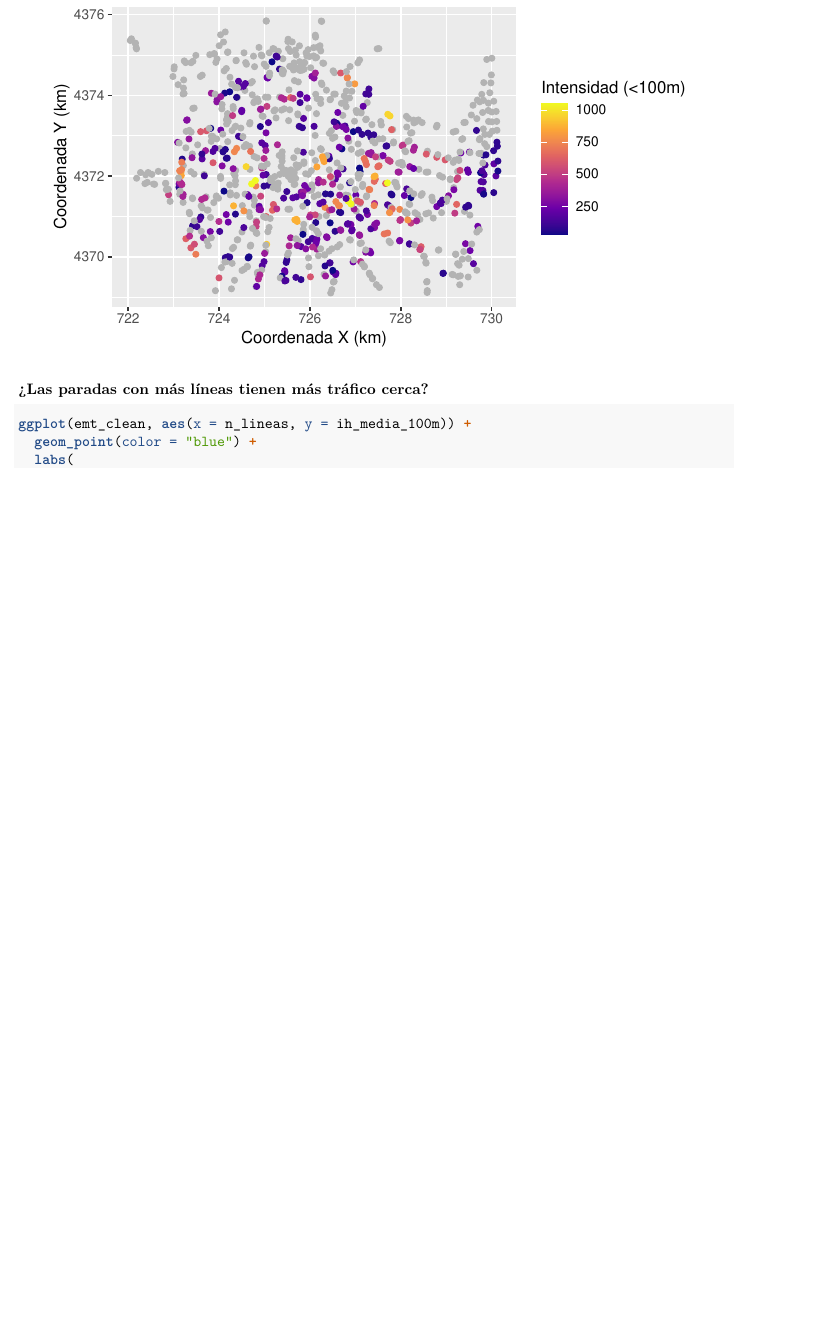
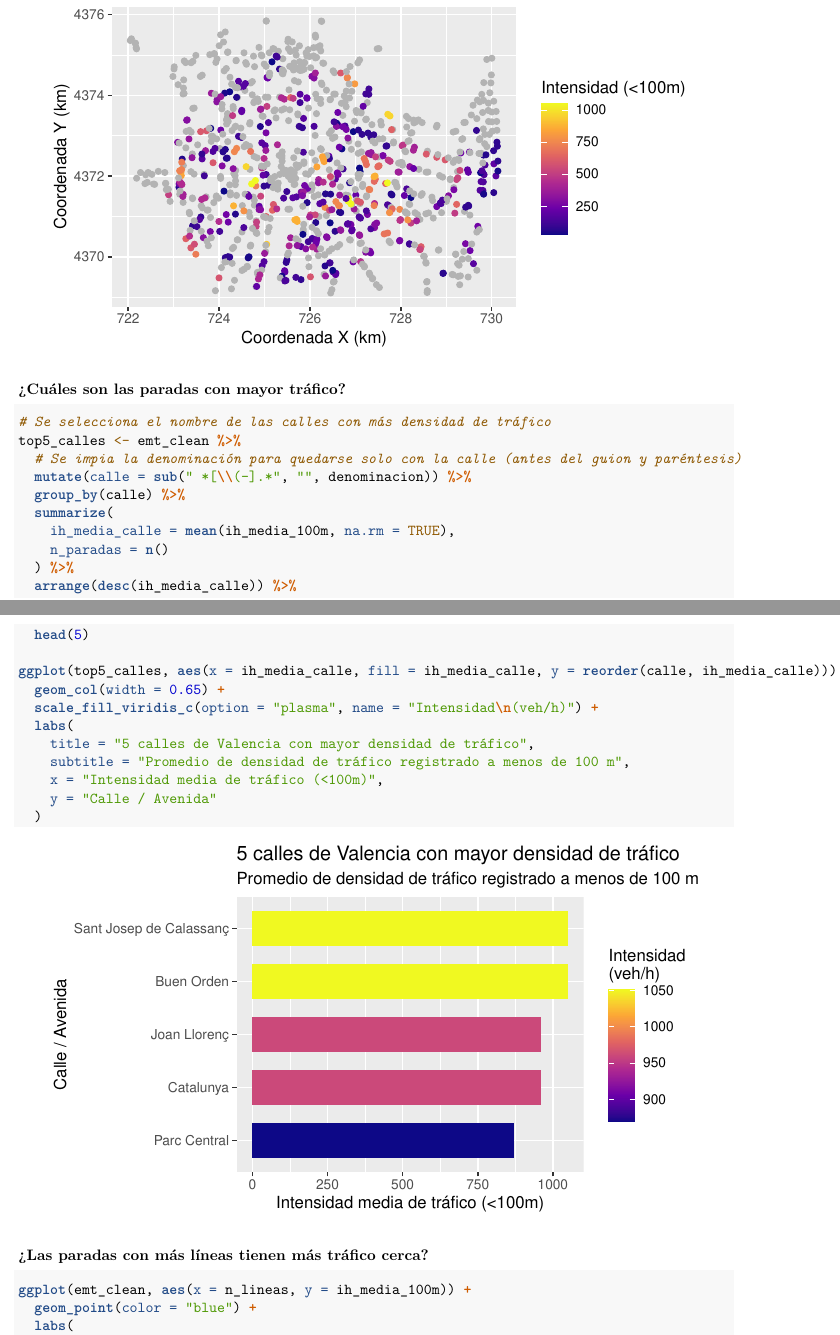
Before and after one commit to dferrerolt/ProyectoAED, an R Markdown document (ProyectoAED/ProyectoAEDfinal.Rmd): part of page 14 of 15 before the commit and two parts of pages 14 and 15 of 16 after it, the two joined at a grey line, cut so that both start at the same text, the shorter picture padded with empty space. Rendered offline with R 4.5, knitr and Pandoc, then LaTeX, with nearby package versions.

Commit message:
Añadida pregunta y gráfica extra

````diff
--- a/ProyectoAED/ProyectoAEDfinal.Rmd
+++ b/ProyectoAED/ProyectoAEDfinal.Rmd
@@ -450,6 +450,31 @@ ggplot(emt_mapa_trafico, aes(x = x / 1000, y = y / 1000, color = ih_media_100m))
   )
 ```
 
+### ¿Cuáles son las paradas con mayor tráfico?
+```{r}
+# Se selecciona el nombre de las calles con más densidad de tráfico
+top5_calles <- emt_clean %>%
+  # Se impia la denominación para quedarse solo con la calle (antes del guion y paréntesis)
+  mutate(calle = sub(" *[\\(-].*", "", denominacion)) %>%
+  group_by(calle) %>%
+  summarize(
+    ih_media_calle = mean(ih_media_100m, na.rm = TRUE),
+    n_paradas = n()
+  ) %>%
+  arrange(desc(ih_media_calle)) %>%
+  head(5)
+
+ggplot(top5_calles, aes(x = ih_media_calle, fill = ih_media_calle, y = reorder(calle, ih_media_calle))) +
+  geom_col(width = 0.65) +
+  scale_fill_viridis_c(option = "plasma", name = "Intensidad\n(veh/h)") +
+  labs(
+    title = "5 calles de Valencia con mayor densidad de tráfico",
+    subtitle = "Promedio de densidad de tráfico registrado a menos de 100 m",
+    x = "Intensidad media de tráfico (<100m)",
+    y = "Calle / Avenida"
+  )
+```
+
 ### ¿Las paradas con más líneas tienen más tráfico cerca?
 
 ```{r}
````
Also changed, not shown: ProyectoAED/ProyectoAEDfinal.Rmd (2 more changed lines).
